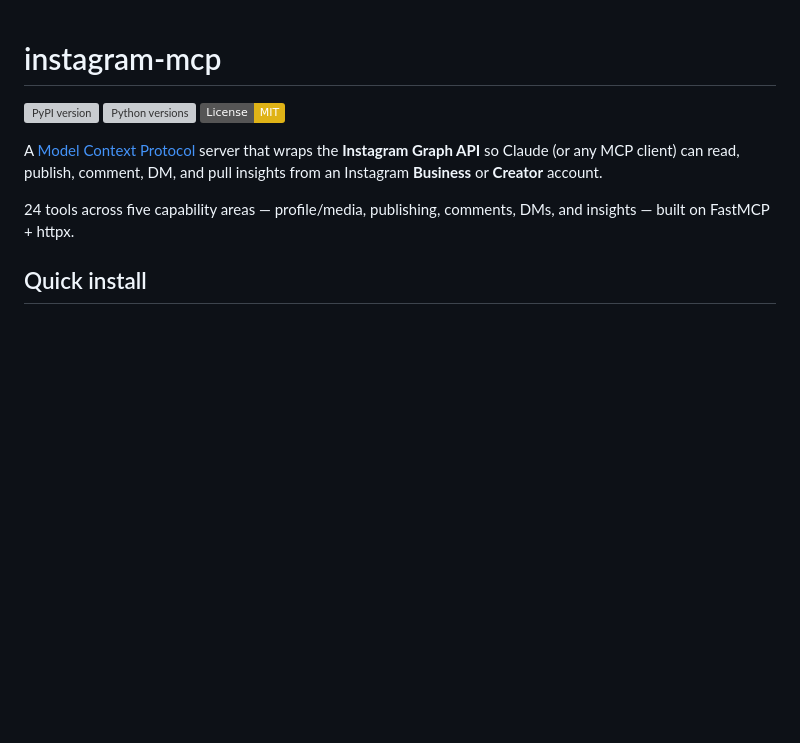
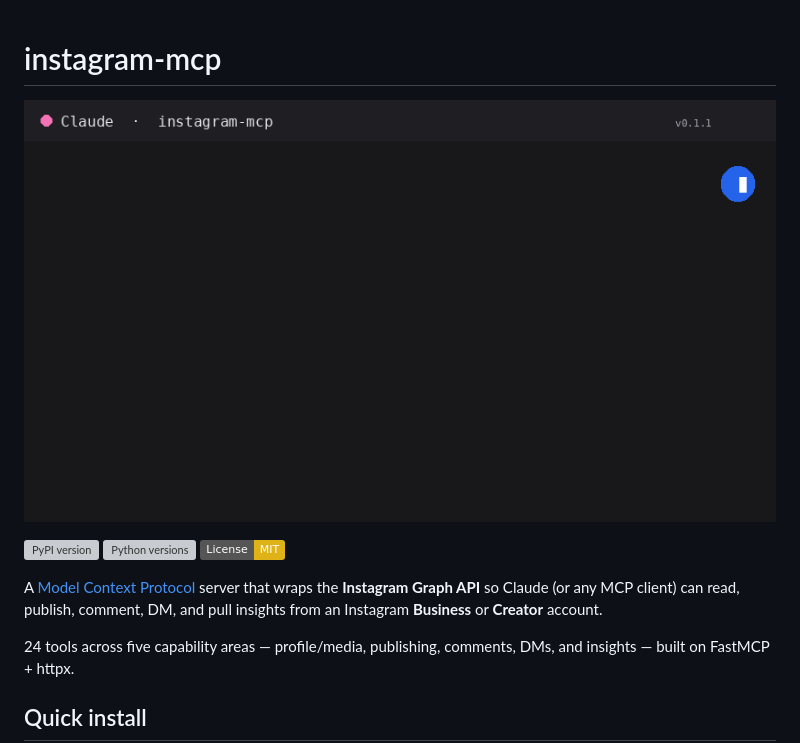
Before and after one commit to claudiachez/instagram-mcp, a Markdown page: README.md, the part around the change. Rendered like a GitHub page; pictures changed too: docs/demo.gif (added); badges without logos; blank space fills up the shorter version; grey boxes are pictures that could not be loaded.

Commit message:
Add animated demo GIF to README
PIL-generated stylized Claude conversation showing the typical
prompt → tool call → response flow with realistic post data.
116 frames, 212 KB.

```diff
--- a/README.md
+++ b/README.md
@@ -1,4 +1,6 @@
 # instagram-mcp
+
+![Demo](docs/demo.gif)
 
 [![PyPI version](https://img.shields.io/pypi/v/instagram-mcp.svg)](https://pypi.org/project/instagram-mcp/)
 [![Python versions](https://img.shields.io/pypi/pyversions/instagram-mcp.svg)](https://pypi.org/project/instagram-mcp/)
```
Also changed, not shown: 1 other file.
